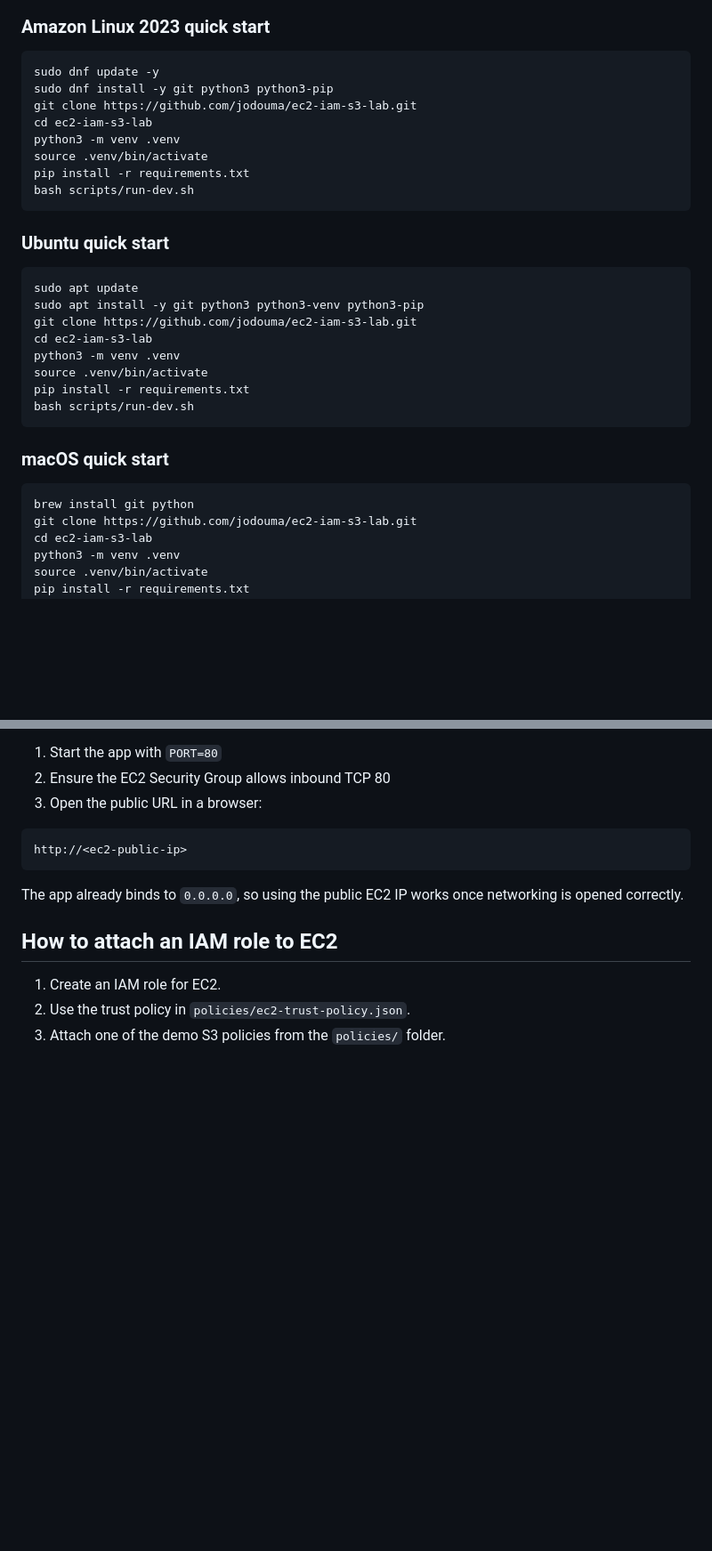
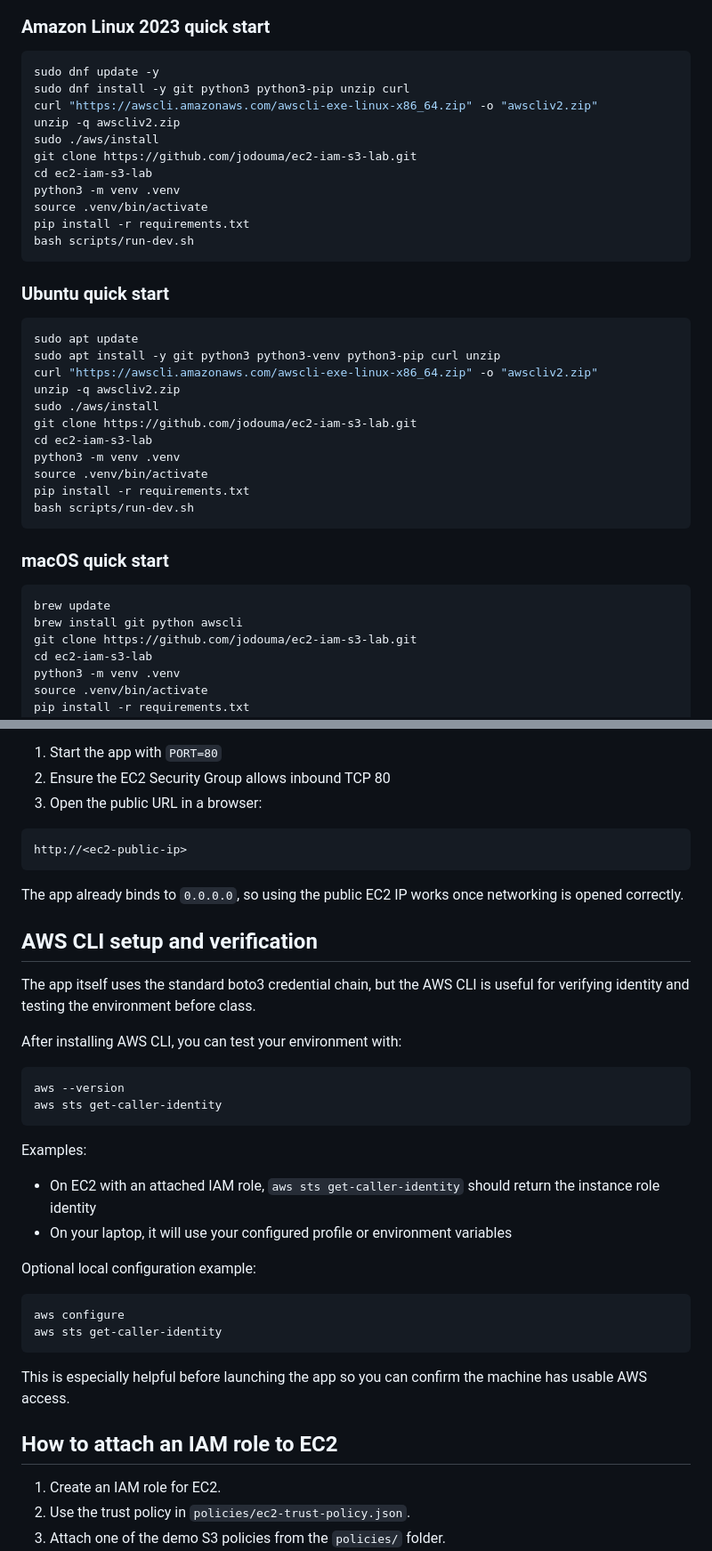
Before and after one commit to jodouma/ec2-iam-s3-lab, a Markdown page: README.md, 2 parts joined by grey strips. Shown at 89% size. GitHub-like rendering; blank space fills up the shorter version.

````diff
--- a/README.md
+++ b/README.md
@@ -229,7 +342,10 @@ If you prefer not to run Python directly on port 80, you can keep the app on por
 
 ```bash
 sudo dnf update -y
-sudo dnf install -y git python3 python3-pip
+sudo dnf install -y git python3 python3-pip unzip curl
+curl "https://awscli.amazonaws.com/awscli-exe-linux-x86_64.zip" -o "awscliv2.zip"
+unzip -q awscliv2.zip
+sudo ./aws/install
 git clone https://github.com/jodouma/ec2-iam-s3-lab.git
 cd ec2-iam-s3-lab
 python3 -m venv .venv
@@ -242,7 +358,10 @@ bash scripts/run-dev.sh
 
 ```bash
 sudo apt update
-sudo apt install -y git python3 python3-venv python3-pip
+sudo apt install -y git python3 python3-venv python3-pip curl unzip
+curl "https://awscli.amazonaws.com/awscli-exe-linux-x86_64.zip" -o "awscliv2.zip"
+unzip -q awscliv2.zip
+sudo ./aws/install
 git clone https://github.com/jodouma/ec2-iam-s3-lab.git
 cd ec2-iam-s3-lab
 python3 -m venv .venv
@@ -254,7 +373,8 @@ bash scripts/run-dev.sh
 ### macOS quick start
 
 ```bash
-brew install git python
+brew update
+brew install git python awscli
 git clone https://github.com/jodouma/ec2-iam-s3-lab.git
 cd ec2-iam-s3-lab
 python3 -m venv .venv
@@ -276,6 +396,31 @@ http://<ec2-public-ip>
 ```
 
 The app already binds to `0.0.0.0`, so using the public EC2 IP works once networking is opened correctly.
+
+## AWS CLI setup and verification
+
+The app itself uses the standard boto3 credential chain, but the AWS CLI is useful for verifying identity and testing the environment before class.
+
+After installing AWS CLI, you can test your environment with:
+
+```bash
+aws --version
+aws sts get-caller-identity
+```
+
+Examples:
+
+- On EC2 with an attached IAM role, `aws sts get-caller-identity` should return the instance role identity
+- On your laptop, it will use your configured profile or environment variables
+
+Optional local configuration example:
+
+```bash
+aws configure
+aws sts get-caller-identity
+```
+
+This is especially helpful before launching the app so you can confirm the machine has usable AWS access.
 
 ## How to attach an IAM role to EC2
 
````
Also changed, not shown: other parts of README.md (+119 -18 lines).
